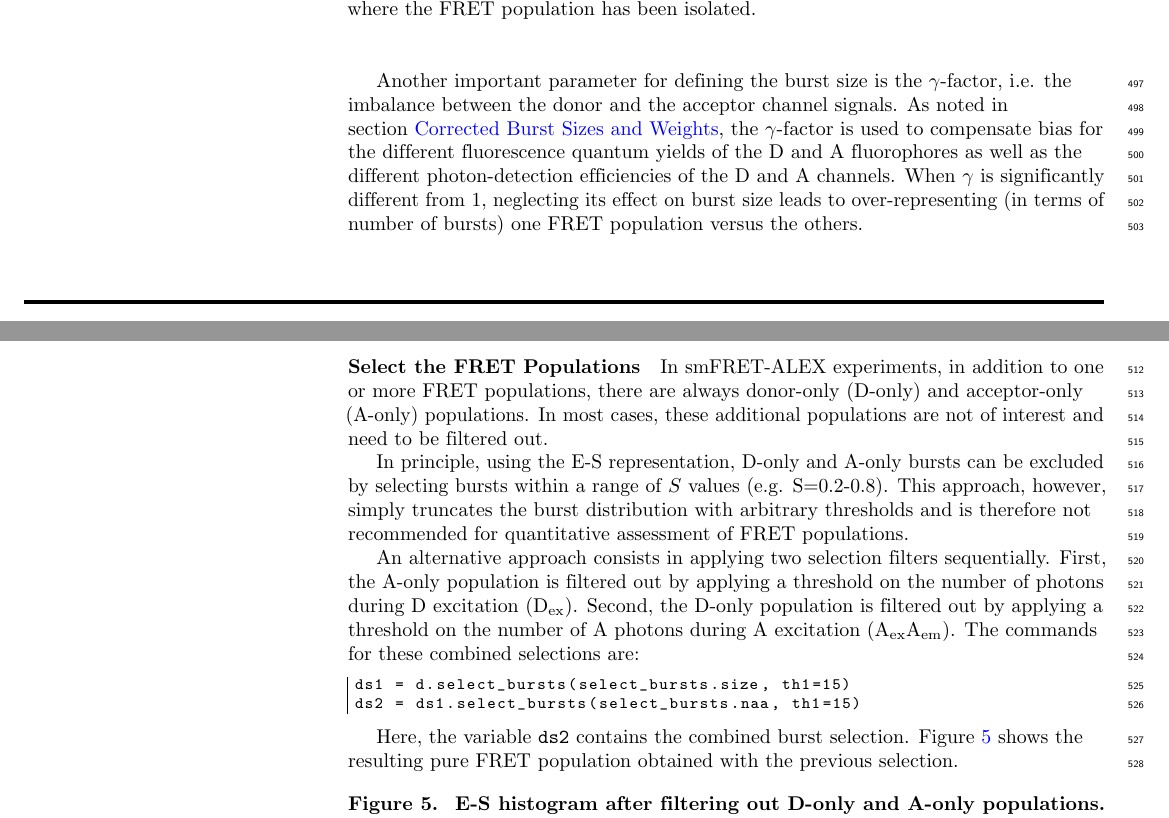
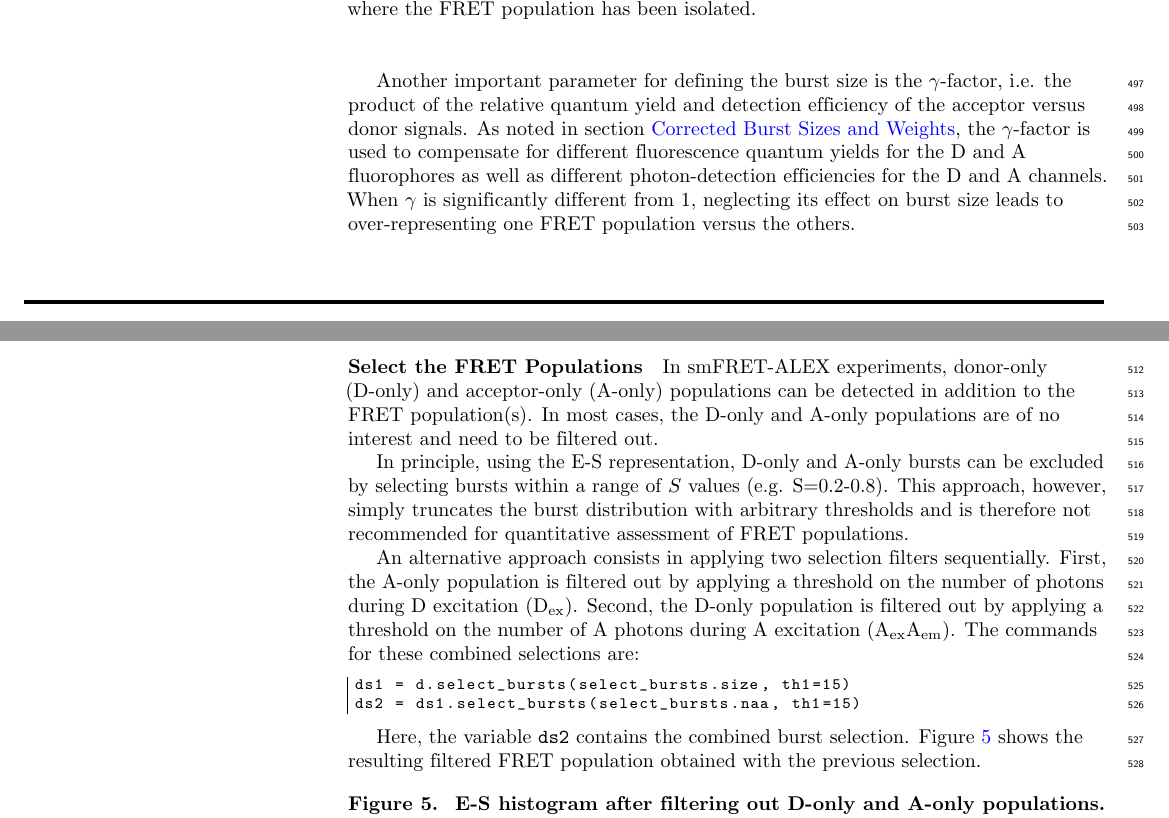
Before and after one commit to tritemio/fretbursts_paper, a LaTeX document (FRETBursts authorea latex/full_article.tex): two parts of pages 13 and 14 of 20, joined at a grey line, cut so that both start at the same text. Compiled offline with pdfLaTeX; a missing bibliography style is replaced by a similar one.

Commit message:
Update PLOS version up to a9bfec

```diff
--- a/FRETBursts authorea latex/full_article.tex
+++ b/FRETBursts authorea latex/full_article.tex
@@ -1213,13 +1213,12 @@ where the FRET population has been isolated.%
 \end{figure}
 
 
-Another important parameter for defining the burst size is the $\gamma$-factor, i.e.
-the imbalance between the donor and the acceptor channel signals. As noted in
+Another important parameter for defining the burst size is the $\gamma$-factor, i.e. the product of the relative quantum yield and detection efficiency of the acceptor versus donor signals. As noted in
 section~\nameref{sec:burstsizeweights}, the $\gamma$-factor is
-used to compensate bias for the different fluorescence quantum yields of the D and A
-fluorophores as well as the different photon-detection efficiencies of the D and A channels.
+used to compensate for different fluorescence quantum yields for the D and A
+fluorophores as well as different photon-detection efficiencies for the D and A channels.
 When $\gamma$ is significantly different from 1, neglecting its effect on burst size leads to
-over-representing (in terms of number of bursts) one FRET population versus the others.
+over-representing one FRET population versus the others.
 
 When the $\gamma$ factor is known (and $\ne 1$), a more unbiased selection of different FRET
 populations can be achieved passing the argument \verb|gamma| to the
@@ -1242,10 +1241,8 @@ is \verb|Data.burst_sizes|
 (\href{http://fretbursts.readthedocs.org/en/latest/data_class.html#fretbursts.burstlib.Data.burst_sizes}{link}).
 
 \paragraph*{Select the FRET Populations}
-
-In smFRET-ALEX experiments, in addition to one or more FRET populations, there are always
-donor-only (D-only) and acceptor-only (A-only) populations.
-In most cases, these additional populations are not of interest and need to be filtered out.
+In smFRET-ALEX experiments, donor-only (D-only) and acceptor-only (A-only) populations can be detected in addition to the FRET population(s).
+In most cases, the D-only and A-only populations are of no interest and need to be filtered out.
 
 In principle, using the E-S representation, D-only and A-only bursts
 can be excluded by selecting bursts within a range of $S$ values (e.g. S=0.2-0.8).
@@ -1266,7 +1263,7 @@ ds2 = ds1.select_bursts(select_bursts.naa, th1=15)
 \end{lstlisting}
 
 Here, the variable \verb|ds2| contains the combined burst selection.
-Figure~\ref{fig:alex_jointplot_fretsel} shows the resulting pure FRET
+Figure~\ref{fig:alex_jointplot_fretsel} shows the resulting filtered FRET
 population obtained with the previous selection.
 
 
```
Also changed, not shown: FRETBursts authorea latex/full_article.tex (4 more changed lines).
